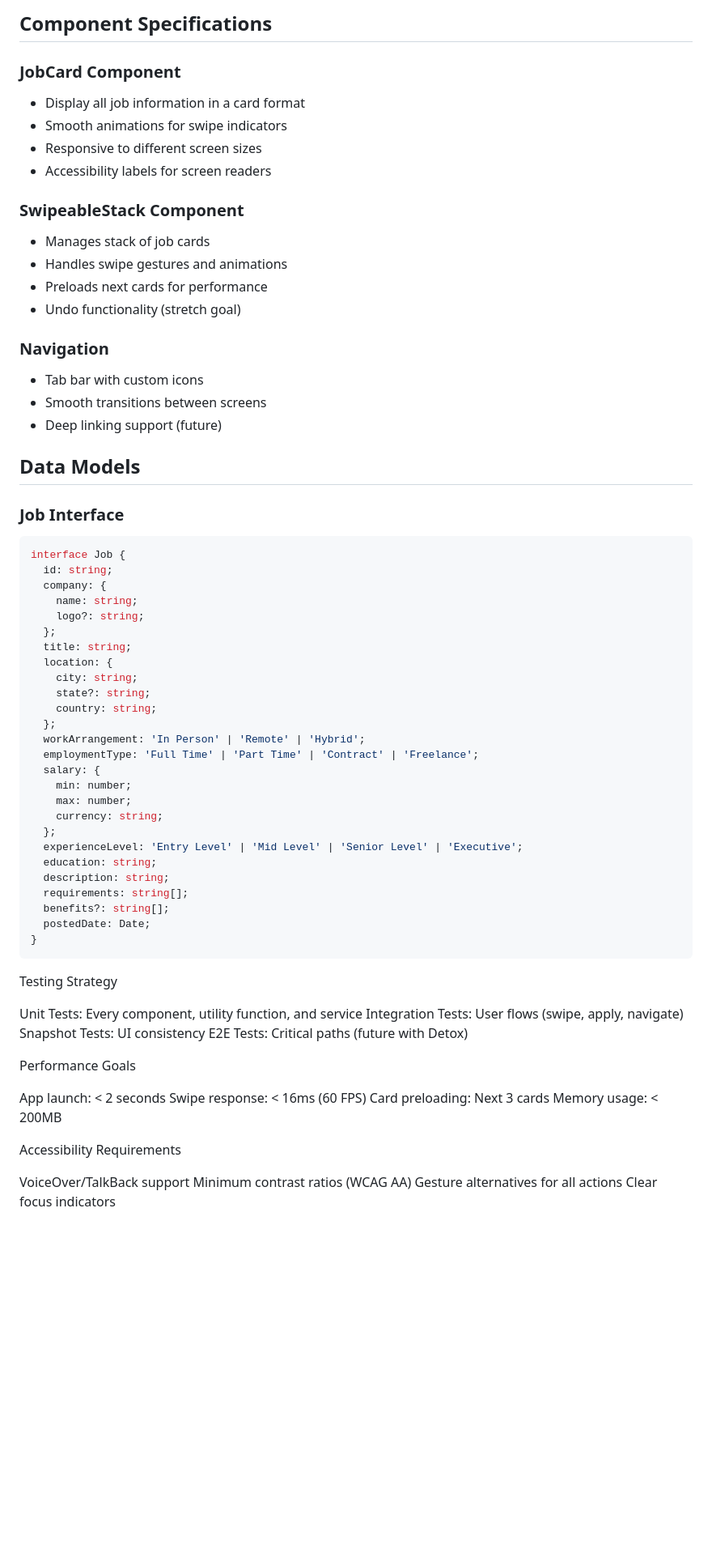
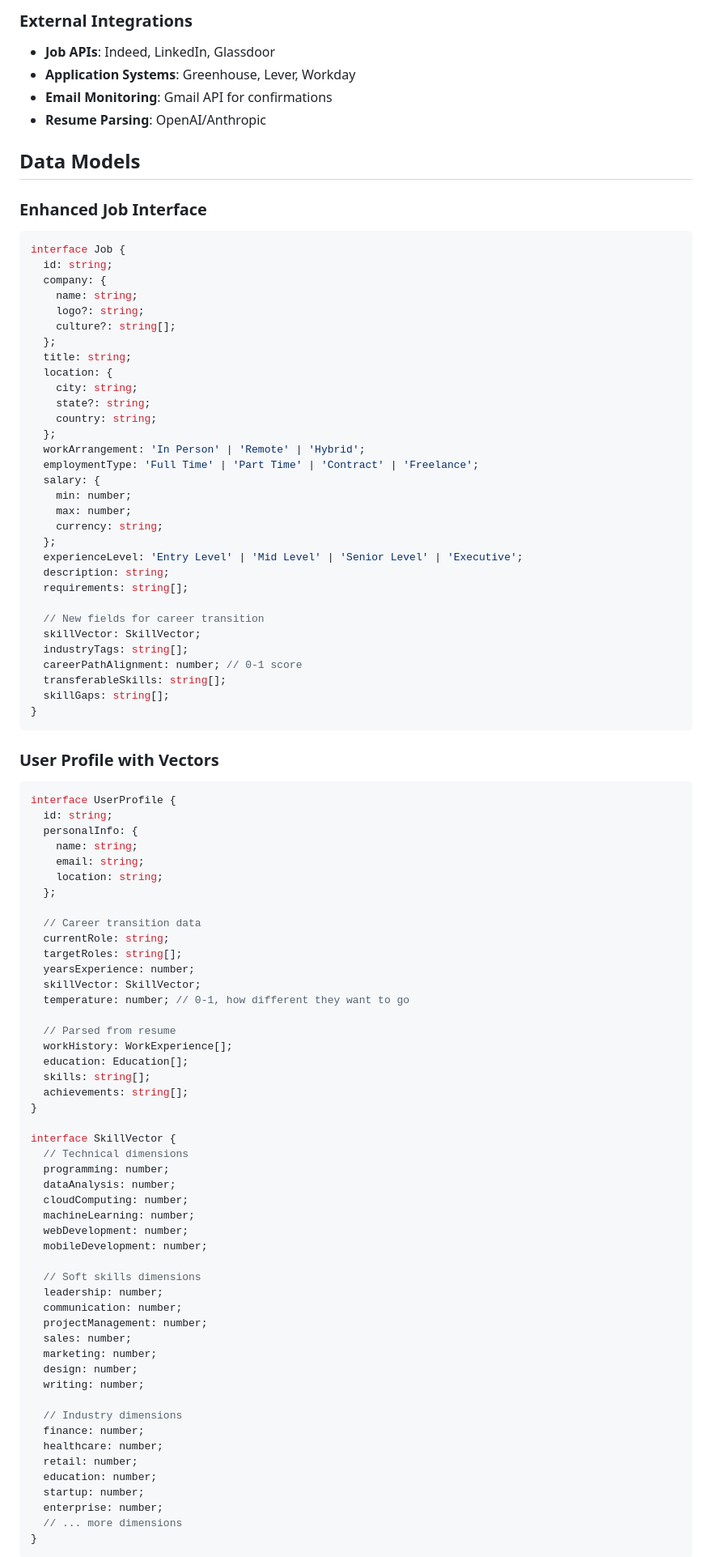
Before and after one commit to 777Cyril/pivot, a Markdown page: AGENTS.md, the part around the change printed below. Shown: that part at 81% size. Drawn GitHub-style; blank space fills up the shorter version.

Commit message:
docs: update AGENTS instructions

````diff
--- a/AGENTS.md
+++ b/AGENTS.md
@@ -81,31 +62,19 @@ pivot/
-## Component Specifications
-
-### JobCard Component
-- Display all job information in a card format
-- Smooth animations for swipe indicators
-- Responsive to different screen sizes
-- Accessibility labels for screen readers
-
-### SwipeableStack Component
-- Manages stack of job cards
-- Handles swipe gestures and animations
-- Preloads next cards for performance
-- Undo functionality (stretch goal)
-
-### Navigation
-- Tab bar with custom icons
-- Smooth transitions between screens
-- Deep linking support (future)
+### External Integrations
+- **Job APIs**: Indeed, LinkedIn, Glassdoor
+- **Application Systems**: Greenhouse, Lever, Workday
+- **Email Monitoring**: Gmail API for confirmations
+- **Resume Parsing**: OpenAI/Anthropic
 
 ## Data Models
 
-### Job Interface
+### Enhanced Job Interface
 ```typescript
 interface Job {
   id: string;
   company: {
     name: string;
     logo?: string;
+    culture?: string[];
   };
   title: string;
   location: {
@@ -121,32 +90,68 @@ interface Job {
     currency: string;
   };
   experienceLevel: 'Entry Level' | 'Mid Level' | 'Senior Level' | 'Executive';
-  education: string;
   description: string;
   requirements: string[];
-  benefits?: string[];
-  postedDate: Date;
+
+  // New fields for career transition
+  skillVector: SkillVector;
+  industryTags: string[];
+  careerPathAlignment: number; // 0-1 score
+  transferableSkills: string[];
+  skillGaps: string[];
 }
 ```
 
-Testing Strategy
+### User Profile with Vectors
+```typescript
+interface UserProfile {
+  id: string;
+  personalInfo: {
+    name: string;
+    email: string;
+    location: string;
+  };
 
-Unit Tests: Every component, utility function, and service
-Integration Tests: User flows (swipe, apply, navigate)
-Snapshot Tests: UI consistency
-E2E Tests: Critical paths (future with Detox)
+  // Career transition data
+  currentRole: string;
+  targetRoles: string[];
+  yearsExperience: number;
+  skillVector: SkillVector;
+  temperature: number; // 0-1, how different they want to go
 
-Performance Goals
+  // Parsed from resume
+  workHistory: WorkExperience[];
+  education: Education[];
+  skills: string[];
+  achievements: string[];
+}
 
-App launch: < 2 seconds
-Swipe response: < 16ms (60 FPS)
-Card preloading: Next 3 cards
-Memory usage: < 200MB
+interface SkillVector {
+  // Technical dimensions
+  programming: number;
+  dataAnalysis: number;
+  cloudComputing: number;
+  machineLearning: number;
+  webDevelopment: number;
+  mobileDevelopment: number;
 
-Accessibility Requirements
+  // Soft skills dimensions
+  leadership: number;
+  communication: number;
+  projectManagement: number;
+  sales: number;
+  marketing: number;
+  design: number;
+  writing: number;
 
-VoiceOver/TalkBack support
-Minimum contrast ratios (WCAG AA)
-Gesture alternatives for all actions
-Clear focus indicators
+  // Industry dimensions
+  finance: number;
+  healthcare: number;
+  retail: number;
+  education: number;
+  startup: number;
+  enterprise: number;
+  // ... more dimensions
+}
+```
 
````
Also changed, not shown: other parts of AGENTS.md (+138 -81 lines).
